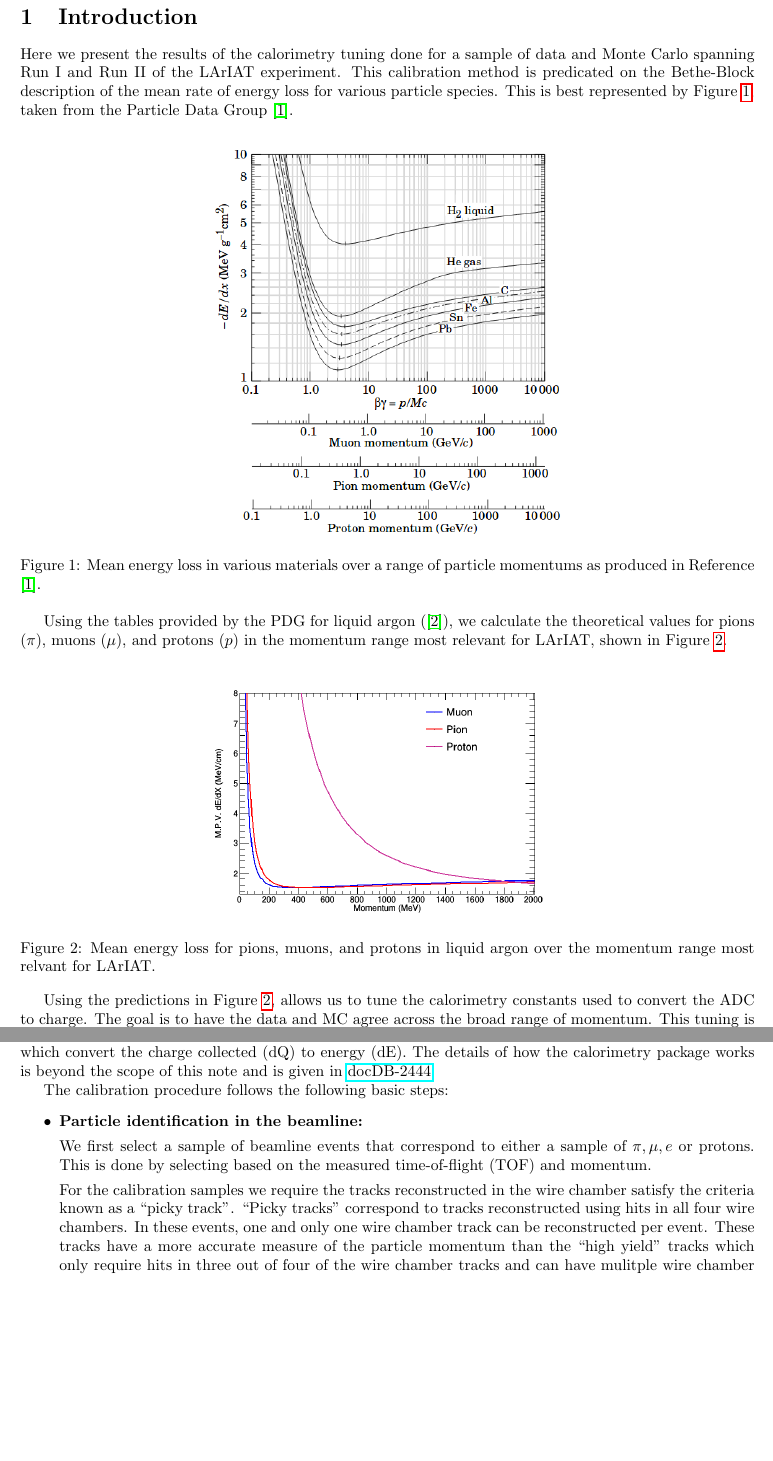
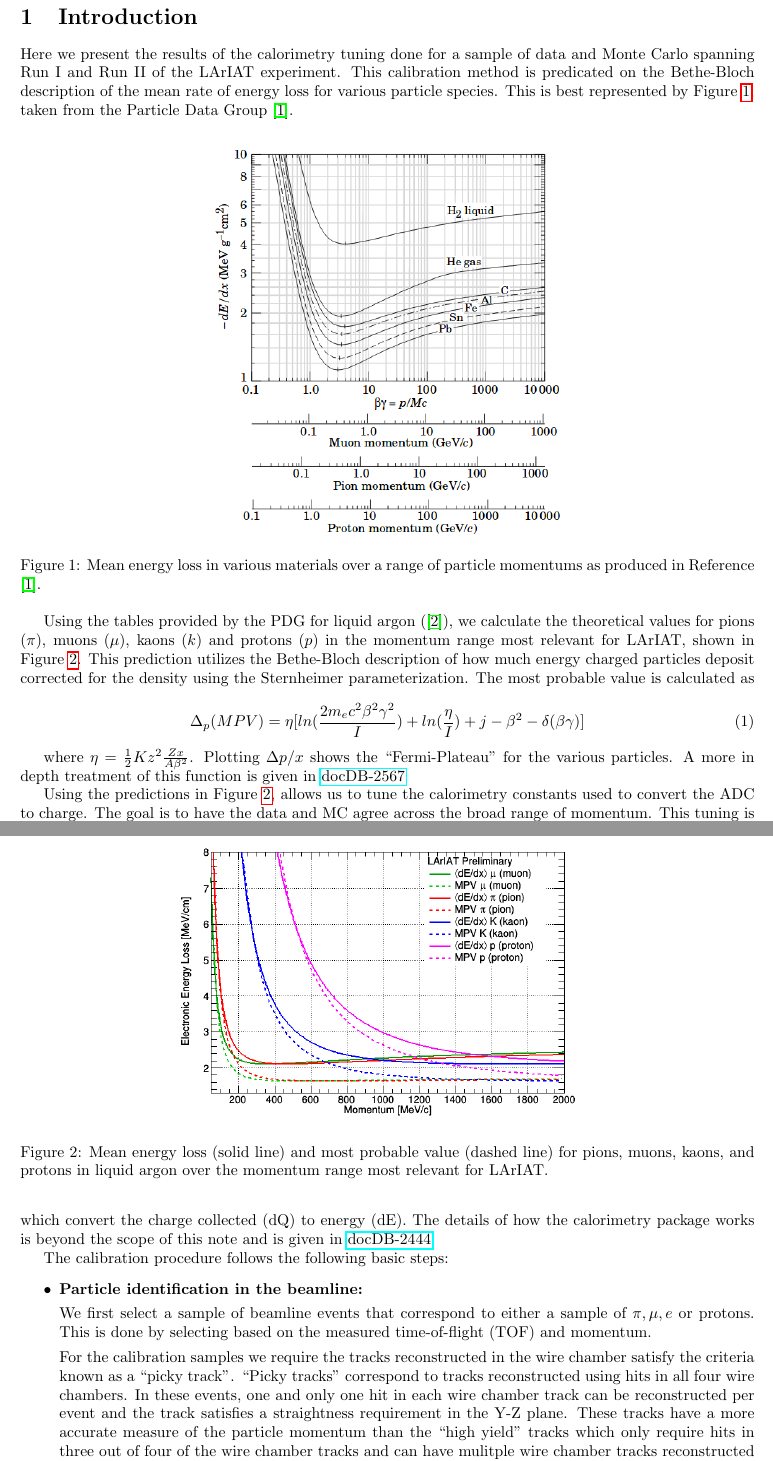
Before and after one commit to physhead20/dEdXCalibration_Technote, a LaTeX paper (main.tex, which reads section1.tex): two parts of pages 2 and 3 of 17 before the commit and two parts of pages 2 and 3 of 18 after it, joined at a grey line, cut so that both start at the same text, the shorter picture padded with empty space. Compiled offline with pdfLaTeX.

Commit message:
Updating note with new constants

```diff
--- a/section1.tex
+++ b/section1.tex
@@ -1,6 +1,6 @@
 \section{Introduction}\label{sec:Introduction}
 
-Here we present the results of the calorimetry tuning done for a sample of data and Monte Carlo spanning Run I and Run II of the LArIAT experiment. This calibration method is predicated on the Bethe-Block description of the mean rate of energy loss for various particle species. This is best represented by Figure \ref{fig:PDGEnergyLoss}, taken from the Particle Data Group \cite{PDG}.
+Here we present the results of the calorimetry tuning done for a sample of data and Monte Carlo spanning Run I and Run II of the LArIAT experiment. This calibration method is predicated on the Bethe-Bloch description of the mean rate of energy loss for various particle species. This is best represented by Figure \ref{fig:PDGEnergyLoss}, taken from the Particle Data Group \cite{PDG}.
 
 \begin{figure}[htb]
 \centering
@@ -9,12 +9,18 @@ Here we present the results of the calorimetry tuning done for a sample of data
 \label{fig:PDGEnergyLoss}
 \end{figure}
 
-Using the tables provided by the PDG for liquid argon (\cite{PDG-Argon}), we calculate the theoretical values for pions ($\pi$), muons ($\mu$), and protons ($p$) in the momentum range most relevant for LArIAT, shown in Figure \ref{fig:PDGEnergyLossArgon}.
+Using the tables provided by the PDG for liquid argon (\cite{PDG-Argon}), we calculate the theoretical values for pions ($\pi$), muons ($\mu$), kaons ($k$) and protons ($p$) in the momentum range most relevant for LArIAT, shown in Figure \ref{fig:PDGEnergyLossArgon}. This prediction utilizes the Bethe-Bloch description of how much energy charged particles deposit corrected for the density using the Sternheimer parameterization. The most probable value is calculated as
+
+\begin{equation}
+\Delta_{p} (MPV) = \eta [ln (\frac{2 m_{e} c^2 \beta^{2} \gamma^{2}}{I}) + ln(\frac{\eta}{I}) + j - \beta^{2} - \delta(\beta \gamma)]
+\end{equation}
+
+where $\eta = \frac{1}{2} K z^2 \frac{Z x}{A \beta^2}$. Plotting $\Delta{p} / x$ shows the ``Fermi-Plateau'' for the various particles. A more in depth treatment of this function is given in \href{https://lartpc-docdb.fnal.gov/cgi-bin/private/RetrieveFile?docid=2567&filename=30June2017_Presentation_corrected.pdf&version=4}{docDB-2567}
 
 \begin{figure}[htb]
 \centering
-\includegraphics[width=0.50\textwidth]{images/dEdXvsMomentumTemplate}
-\caption{Mean energy loss for pions, muons, and protons in liquid argon over the momentum range most relvant for LArIAT.}
+\includegraphics[width=0.60\textwidth]{images/dEdXvsMomentumTemplate}
+\caption{Mean energy loss (solid line) and most probable value (dashed line) for pions, muons, kaons, and protons in liquid argon over the momentum range most relevant for LArIAT.}
 \label{fig:PDGEnergyLossArgon}
 \end{figure}
 
@@ -37,7 +43,7 @@ The calibration procedure follows the following basic steps:
 
 We first select a sample of beamline events that correspond to either a sample of $\pi, \mu, e$ or protons. This is done by selecting based on the measured time-of-flight (TOF) and momentum.
 
-For the calibration samples we require the tracks reconstructed in the wire chamber satisfy the criteria known as a ``picky track''. ``Picky tracks'' correspond to tracks reconstructed using hits in all four wire chambers. In these events, one and only one wire chamber track can be reconstructed per event. These tracks have a more accurate measure of the particle momentum than the ``high yield'' tracks which only require hits in three out of four of the wire chamber tracks and can have mulitple wire chamber tracks reconstructed per event. Details about wire chamber track reconstruction can be found in \cite{WCTrackReco}
+For the calibration samples we require the tracks reconstructed in the wire chamber satisfy the criteria known as a ``picky track''. ``Picky tracks'' correspond to tracks reconstructed using hits in all four wire chambers. In these events, one and only one hit in each wire chamber track can be reconstructed per event and the track satisfies a straightness requirement in the Y-Z plane. These tracks have a more accurate measure of the particle momentum than the ``high yield'' tracks which only require hits in three out of four of the wire chamber tracks and can have mulitple wire chamber tracks reconstructed per event. Details about wire chamber track reconstruction can be found in \cite{WCTrackReco}
 
 The wire chamber track is extrapolated to the front face of the LArTPC giving a $x, y$ position expected for the track in the TPC. A simple flat correction to the momentum as measured by the wire chambers due to the  energy loss by the particle as it traverses the material between the last wire chamber and the front face of the LArTPC is applied in data.
 
```
Also changed, not shown: main.tex (+1 -1 lines), section3.tex (+2 -2 lines), section4.tex (+1 -1 lines), images/dEdXvsMomentumNegPolRun1FineBin2.png (added), images/dEdXvsMomentumTemplate.png, 1 other file.
